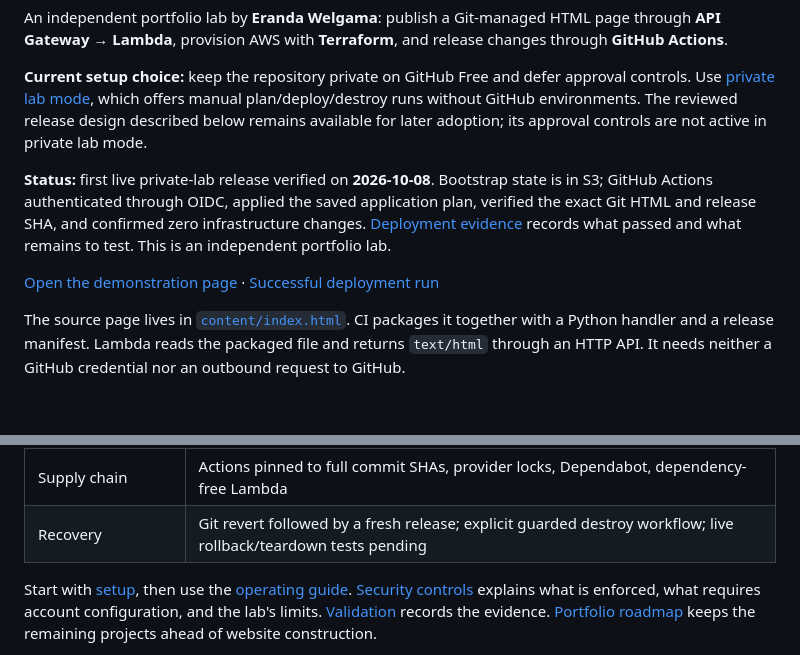
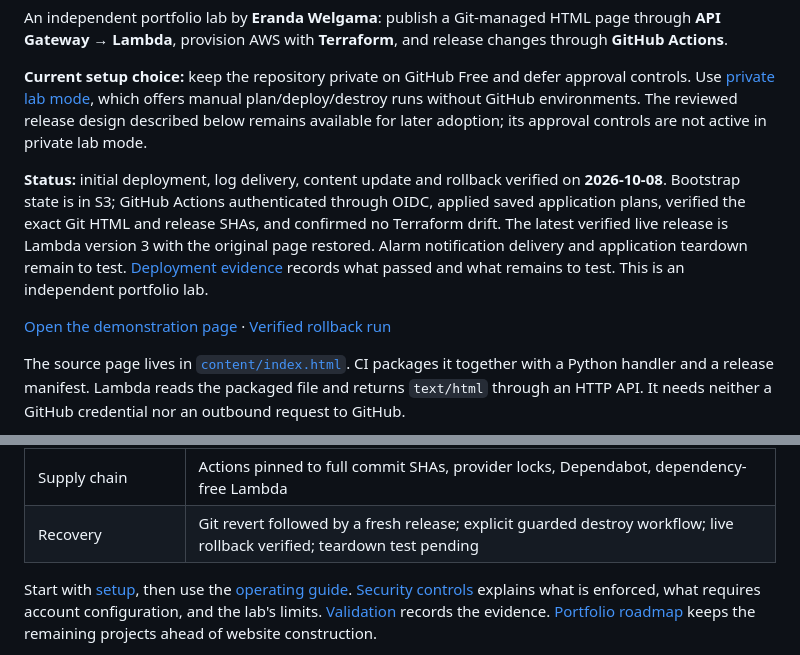
Before and after one commit to reranda/aws-serverless-page-cicd, a Markdown page: README.md, 2 parts joined by grey strips. GitHub-like rendering; blank space fills up the shorter version.

Commit message:
docs: update portfolio status after verified rollback

```diff
--- a/README.md
+++ b/README.md
@@ -6,9 +6,9 @@ An independent portfolio lab by **Eranda Welgama**: publish a Git-managed HTML p
 
 **Current setup choice:** keep the repository private on GitHub Free and defer approval controls. Use [private lab mode](docs/private-lab.md), which offers manual plan/deploy/destroy runs without GitHub environments. The reviewed release design described below remains available for later adoption; its approval controls are not active in private lab mode.
 
-**Status:** first live private-lab release verified on **2026-10-08**. Bootstrap state is in S3; GitHub Actions authenticated through OIDC, applied the saved application plan, verified the exact Git HTML and release SHA, and confirmed zero infrastructure changes. [Deployment evidence](docs/validation.md) records what passed and what remains to test. This is an independent portfolio lab.
+**Status:** initial deployment, log delivery, content update and rollback verified on **2026-10-08**. Bootstrap state is in S3; GitHub Actions authenticated through OIDC, applied saved application plans, verified the exact Git HTML and release SHAs, and confirmed no Terraform drift. The latest verified live release is Lambda version 3 with the original page restored. Alarm notification delivery and application teardown remain to test. [Deployment evidence](docs/validation.md) records what passed and what remains to test. This is an independent portfolio lab.
 
-[Open the demonstration page](https://7rui87ai19.execute-api.eu-west-2.amazonaws.com/) · [Successful deployment run](https://github.com/reranda/aws-serverless-page-cicd/actions/runs/37806115128)
+[Open the demonstration page](https://7rui87ai19.execute-api.eu-west-2.amazonaws.com/) · [Verified rollback run](https://github.com/reranda/aws-serverless-page-cicd/actions/runs/37810175688)
 
 The source page lives in [`content/index.html`](content/index.html). CI packages it together with a Python handler and a release manifest. Lambda reads the packaged file and returns `text/html` through an HTTP API. It needs neither a GitHub credential nor an outbound request to GitHub.
 
@@ -35,7 +35,7 @@ flowchart TD
 | Application security | Read-only routes, fixed packaged file, CSP, HTTPS response headers and bounded concurrency |
 | Observability | JSON access/function logs, 30-day retention, Lambda/API error alarms and an SNS topic |
 | Supply chain | Actions pinned to full commit SHAs, provider locks, Dependabot, dependency-free Lambda |
-| Recovery | Git revert followed by a fresh release; explicit guarded destroy workflow; live rollback/teardown tests pending |
+| Recovery | Git revert followed by a fresh release; explicit guarded destroy workflow; live rollback verified; teardown test pending |
 
 Start with [setup](docs/setup.md), then use the [operating guide](docs/operations.md). [Security controls](docs/security.md) explains what is enforced, what requires account configuration, and the lab's limits. [Validation](docs/validation.md) records the evidence. [Portfolio roadmap](docs/portfolio-roadmap.md) keeps the remaining projects ahead of website construction.
 
```
